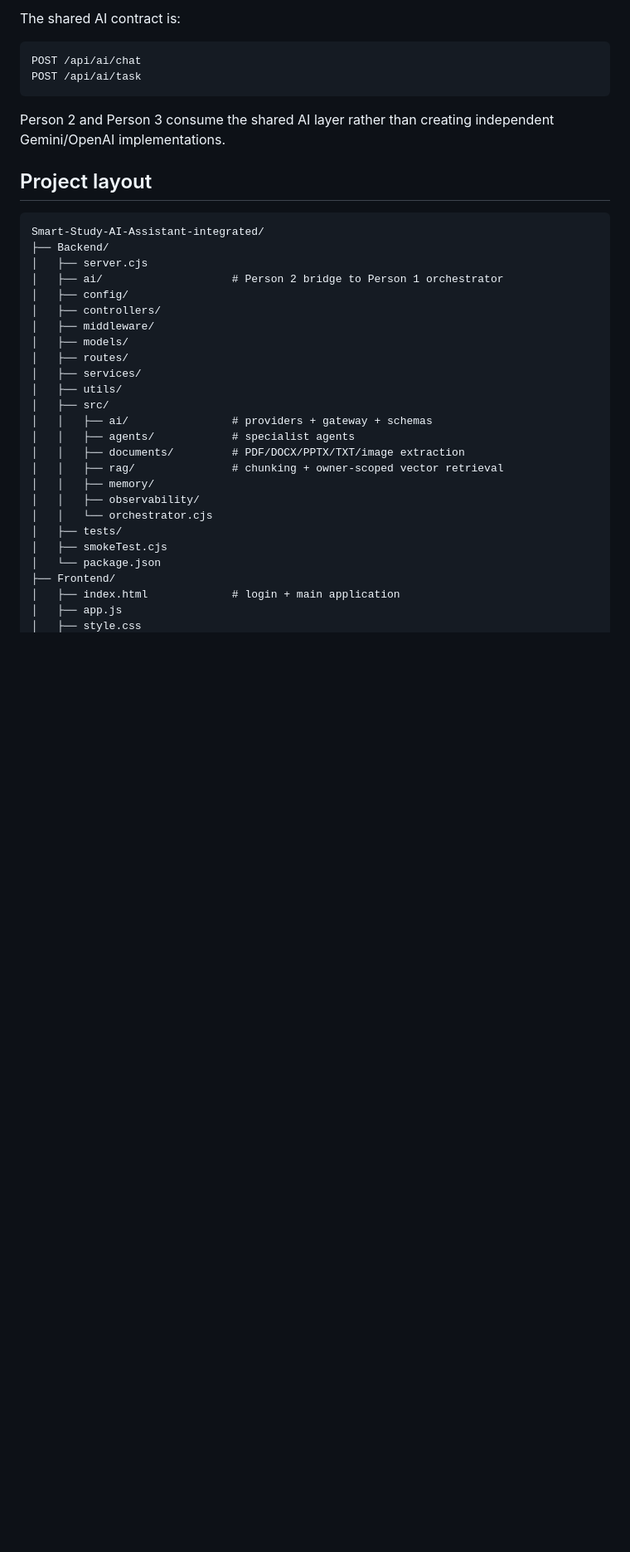
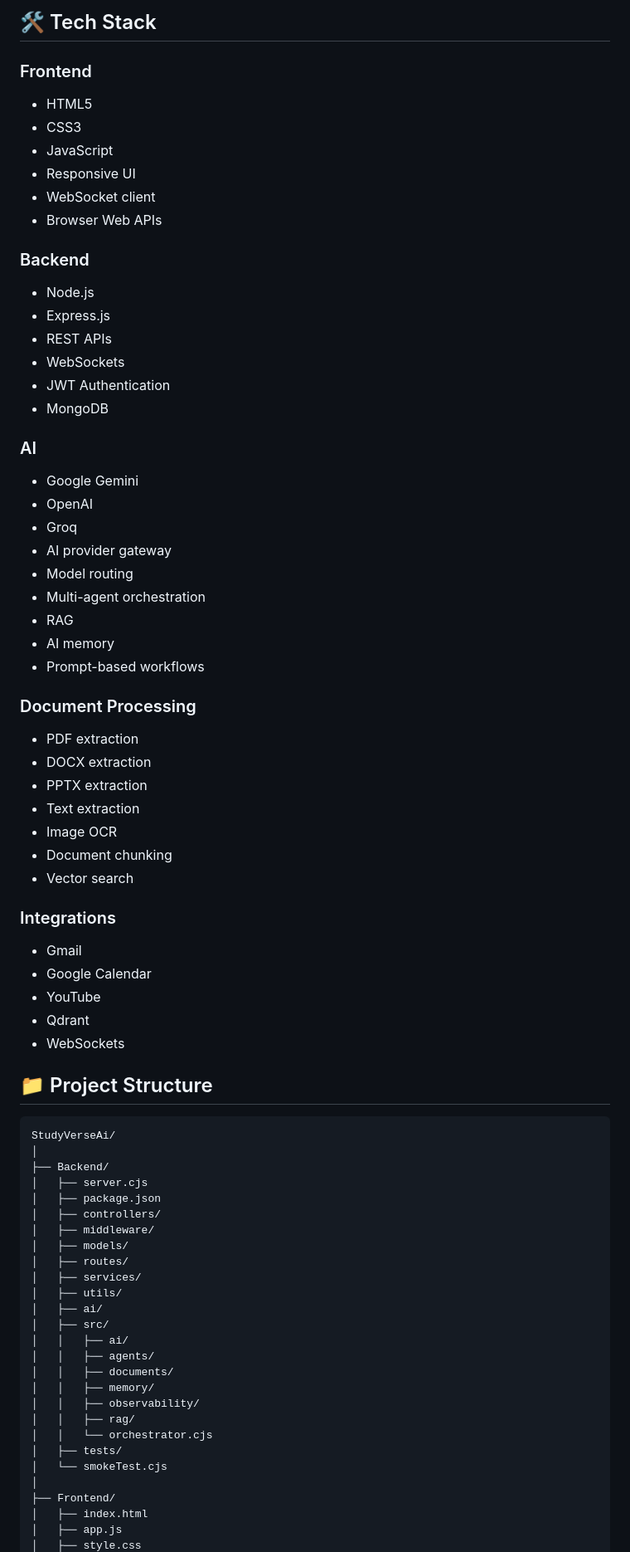
Before and after one commit to AnshPratap2314/StudyVerse-AI, a Markdown page: README.md, the part around one of its changes. Shown at 83% size. GitHub-like rendering; blank space fills up the shorter version.

````diff
--- a/README.md
+++ b/README.md
@@ -54,40 +133,77 @@ A single integrated project combining three vertical slices with one shared AI c
 ```
 
-The shared AI contract is:
+## 🛠️ Tech Stack
+
+### Frontend
+- HTML5
+- CSS3
+- JavaScript
+- Responsive UI
+- WebSocket client
+- Browser Web APIs
+
+### Backend
+- Node.js
+- Express.js
+- REST APIs
+- WebSockets
+- JWT Authentication
+- MongoDB
+
+### AI
+- Google Gemini
+- OpenAI
+- Groq
+- AI provider gateway
+- Model routing
+- Multi-agent orchestration
+- RAG
+- AI memory
+- Prompt-based workflows
+
+### Document Processing
+- PDF extraction
+- DOCX extraction
+- PPTX extraction
+- Text extraction
+- Image OCR
+- Document chunking
+- Vector search
+
+### Integrations
+- Gmail
+- Google Calendar
+- YouTube
+- Qdrant
+- WebSockets
+
+## 📁 Project Structure
 
 ```text
-POST /api/ai/chat
-POST /api/ai/task
-```
-
-Person 2 and Person 3 consume the shared AI layer rather than creating independent Gemini/OpenAI implementations.
-
-## Project layout
-
-```text
-Smart-Study-AI-Assistant-integrated/
+StudyVerseAi/
+│
 ├── Backend/
 │   ├── server.cjs
-│   ├── ai/                    # Person 2 bridge to Person 1 orchestrator
-│   ├── config/
+│   ├── package.json
 │   ├── controllers/
 │   ├── middleware/
 │   ├── models/
 │   ├── routes/
 │   ├── services/
 │   ├── utils/
+│   ├── ai/
 │   ├── src/
-│   │   ├── ai/                # providers + gateway + schemas
-│   │   ├── agents/            # specialist agents
-│   │   ├── documents/         # PDF/DOCX/PPTX/TXT/image extraction
-│   │   ├── rag/               # chunking + owner-scoped vector retrieval
+│   │   ├── ai/
+│   │   ├── agents/
+│   │   ├── documents/
 │   │   ├── memory/
 │   │   ├── observability/
+│   │   ├── rag/
 │   │   └── orchestrator.cjs
 │   ├── tests/
-│   ├── smokeTest.cjs
-│   └── package.json
+│   └── smokeTest.cjs
+│
 ├── Frontend/
-│   ├── index.html             # login + main application
+│   ├── index.html
 │   ├── app.js
 │   ├── style.css
````
Also changed, not shown: other parts of README.md (+408 -227 lines).
